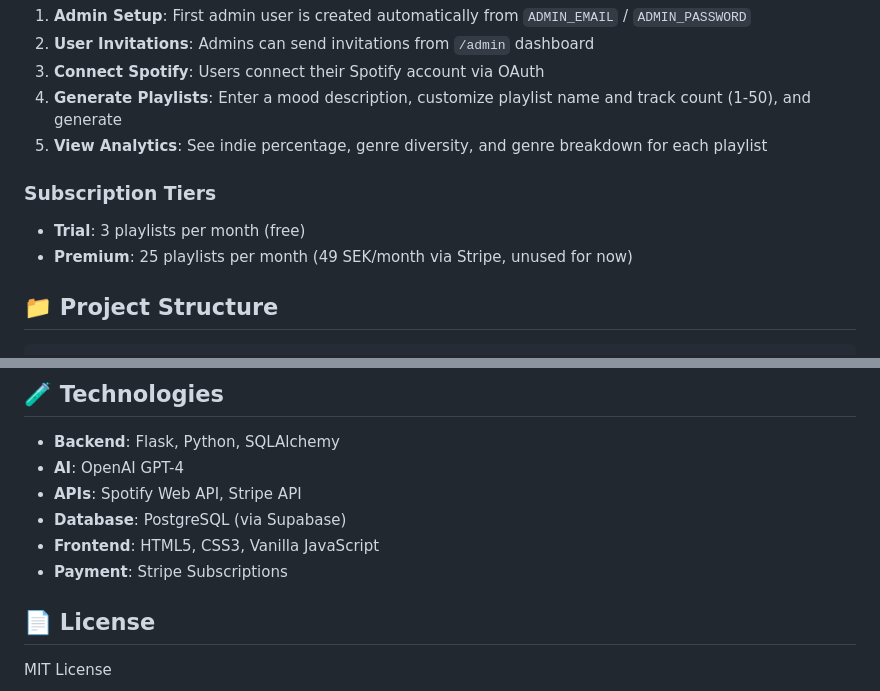
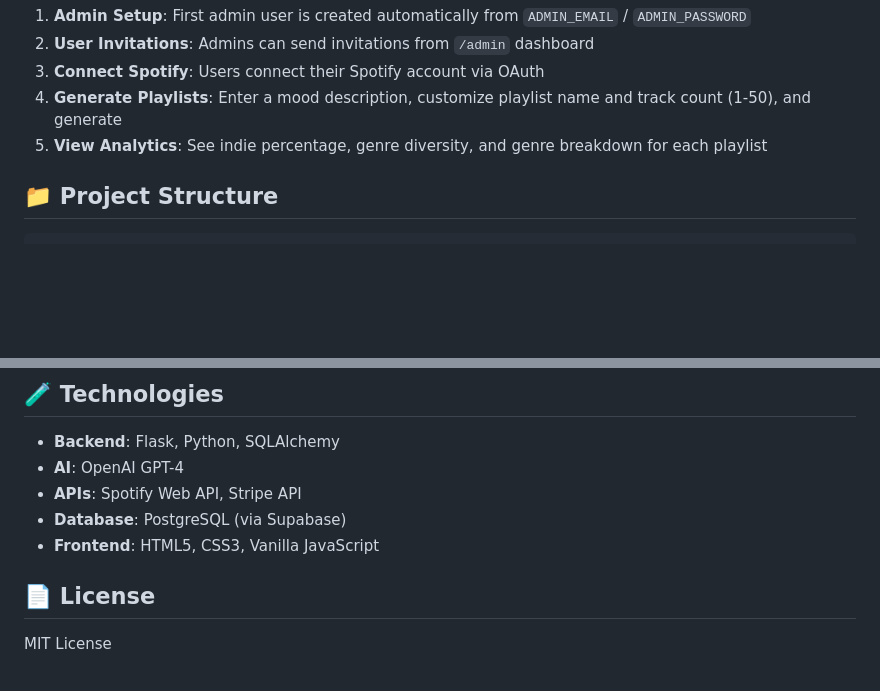
Before and after one commit to visu21ab/Rift, a Markdown page: README.md, 2 parts joined by grey strips. Rendered like a GitHub page; blank space fills up the shorter version.

````diff
--- a/README.md
+++ b/README.md
@@ -69,10 +69,6 @@ The analytics system uses Spotify's track popularity scores (0-100) and artist g
 4. **Generate Playlists**: Enter a mood description, customize playlist name and track count (1-50), and generate
 5. **View Analytics**: See indie percentage, genre diversity, and genre breakdown for each playlist
 
-### Subscription Tiers
-- **Trial**: 3 playlists per month (free)
-- **Premium**: 25 playlists per month (49 SEK/month via Stripe, unused for now)
-
 ## 📁 Project Structure
 
 ```
@@ -101,7 +97,6 @@ Drift/
 - **APIs**: Spotify Web API, Stripe API
 - **Database**: PostgreSQL (via Supabase)
 - **Frontend**: HTML5, CSS3, Vanilla JavaScript
-- **Payment**: Stripe Subscriptions
 
 ## 📄 License
 
````
